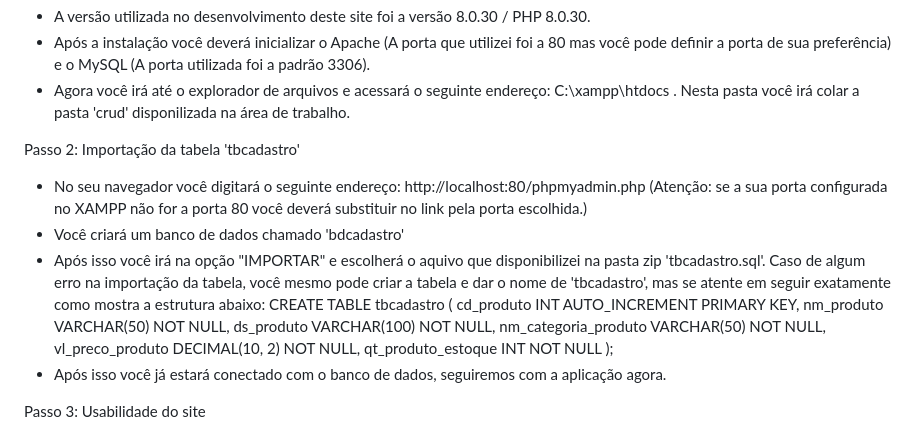
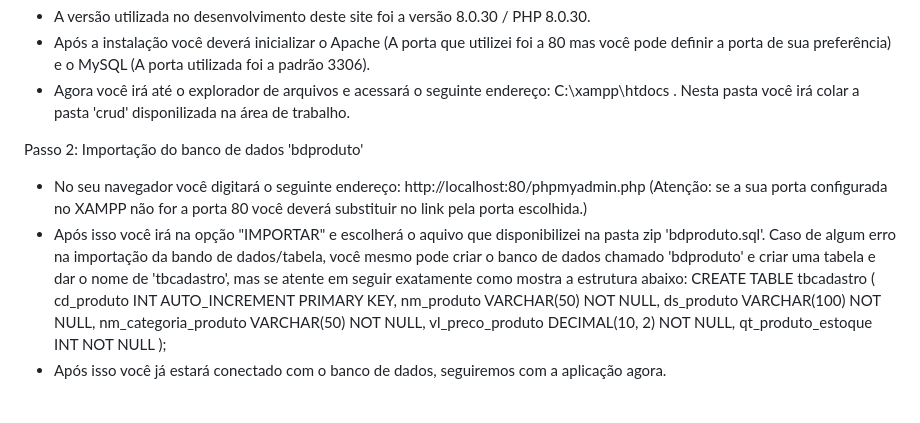
Before and after one commit to letheus-mltl/Sistema-de-Estoque-RF001-RNF001, a Markdown page: README.md, the part around the change. Drawn GitHub-style.

```diff
--- a/README.md
+++ b/README.md
@@ -33,10 +33,9 @@ Passo 1: Instalação do XAMPP
 - Após a instalação você deverá inicializar o Apache (A porta que utilizei foi a 80 mas você pode definir a porta de sua preferência) e o MySQL (A porta utilizada foi a padrão 3306).
 - Agora você irá até o explorador de arquivos e acessará o seguinte endereço: C:\xampp\htdocs . Nesta pasta você irá colar a pasta 'crud' disponilizada na área de trabalho.
 
-Passo 2: Importação da tabela 'tbcadastro'
+Passo 2: Importação do banco de dados 'bdproduto'
 - No seu navegador você digitará o seguinte endereço: http://localhost:80/phpmyadmin.php (Atenção: se a sua porta configurada no XAMPP não for a porta 80 você deverá substituir no link pela porta escolhida.)
-- Você criará um banco de dados chamado 'bdcadastro'
-- Após isso você irá na opção "IMPORTAR" e escolherá o aquivo que disponibilizei na pasta zip 'tbcadastro.sql'. Caso de algum erro na importação da tabela, você mesmo pode criar a tabela e dar o nome de 'tbcadastro', mas se atente em seguir exatamente como mostra a estrutura abaixo:
+- Após isso você irá na opção "IMPORTAR" e escolherá o aquivo que disponibilizei na pasta zip 'bdproduto.sql'. Caso de algum erro na importação da bando de dados/tabela, você mesmo pode criar o banco de dados chamado 'bdproduto' e criar uma tabela e dar o nome de 'tbcadastro', mas se atente em seguir exatamente como mostra a estrutura abaixo:
 CREATE TABLE tbcadastro (
     cd_produto INT AUTO_INCREMENT PRIMARY KEY,
     nm_produto VARCHAR(50) NOT NULL,
```
